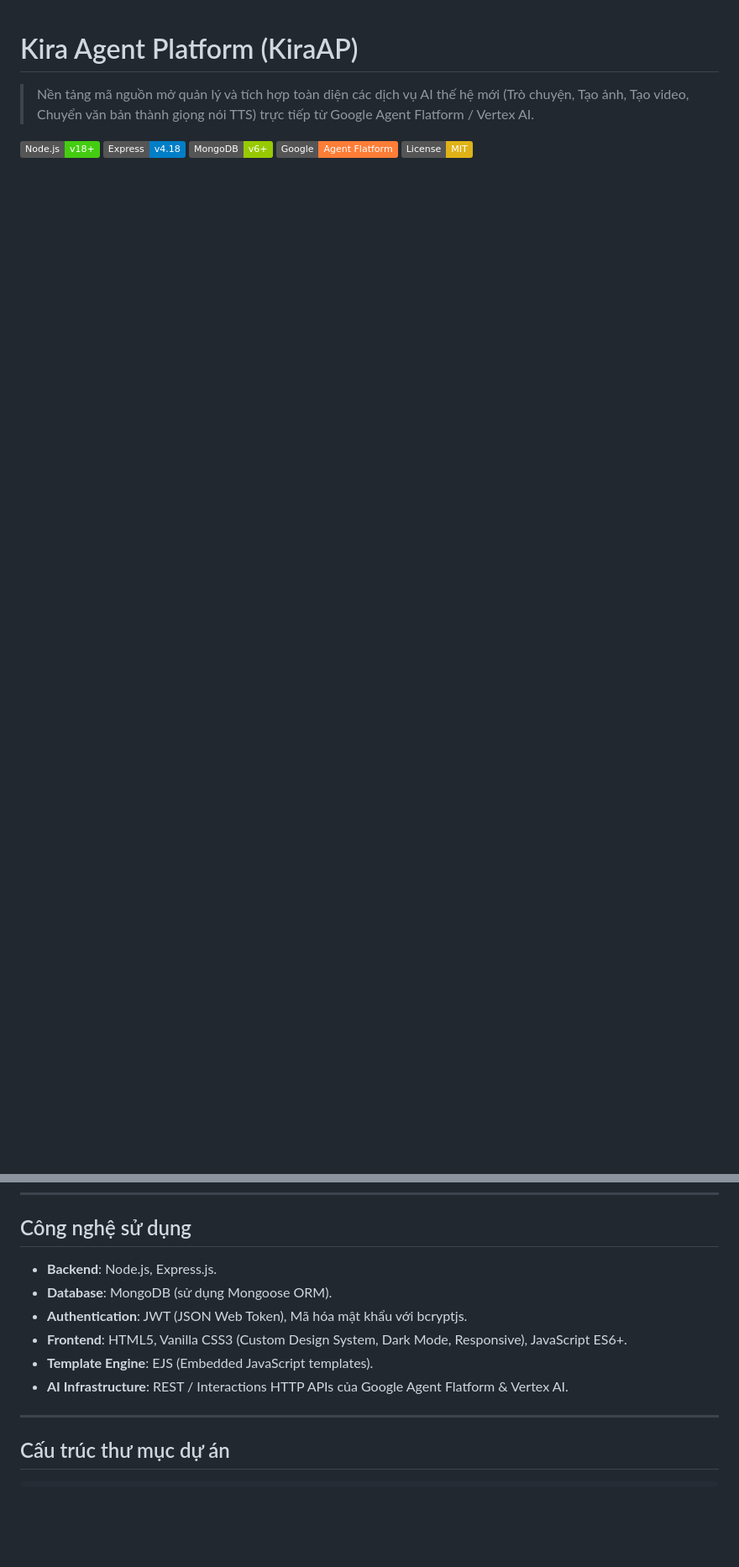
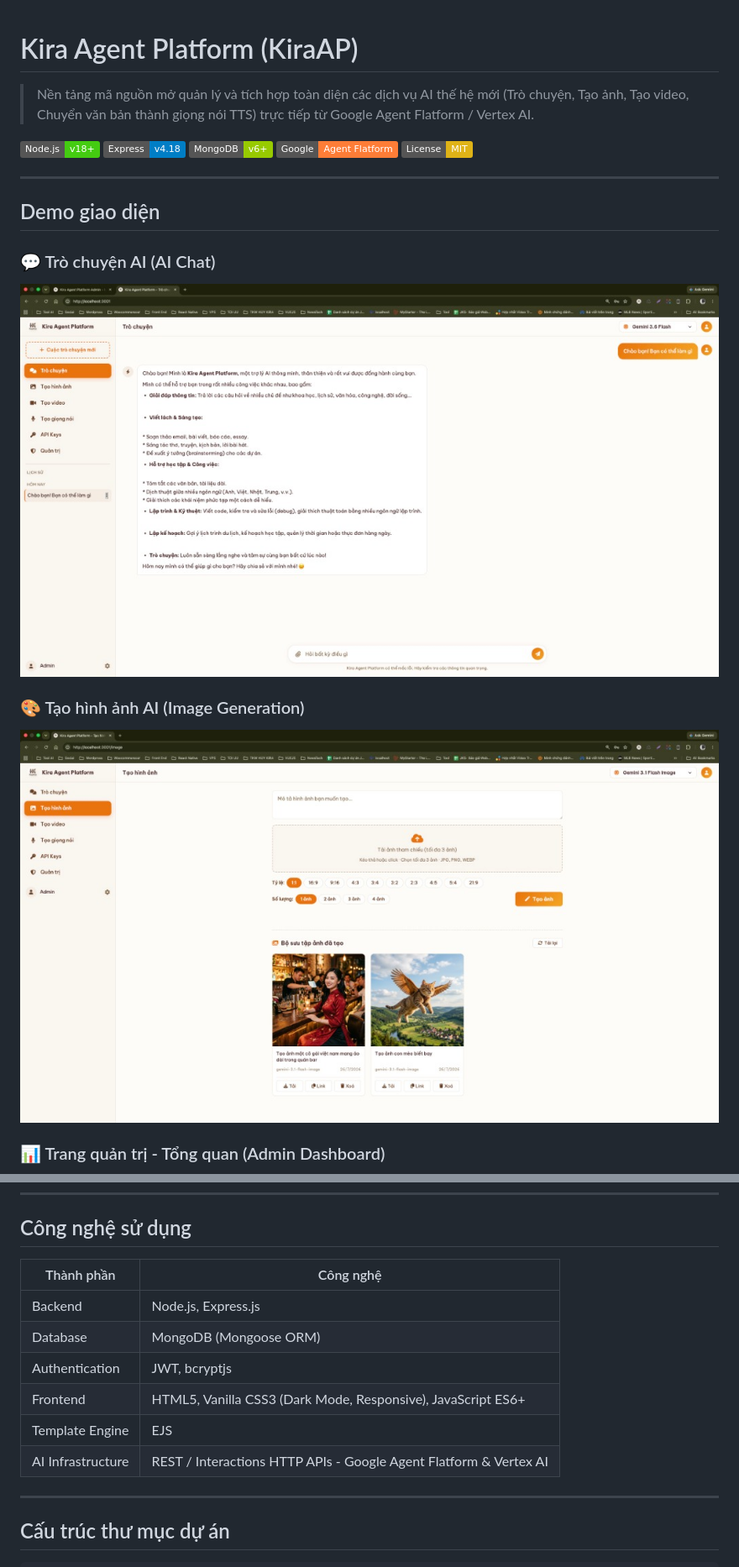
Before and after one commit to HuyKira/KiraAP, a Markdown page: README.md, 2 parts joined by grey strips. Shown at 84% size. Drawn GitHub-style; pictures changed too: docs/screenshots/chat.jpg (added), docs/screenshots/image-gen.jpg (added); badges without logos; blank space fills up the shorter version.

Commit message:
docs: Thêm ảnh demo giao diện vào README và fix biểu đồ dashboard

```diff
--- a/README.md
+++ b/README.md
@@ -7,3 +7,18 @@
 ![MongoDB](https://img.shields.io/badge/MongoDB-v6%2B-green?logo=mongodb)
 ![Google AI](https://img.shields.io/badge/Google-Agent%20Flatform-orange?logo=google)
 ![License](https://img.shields.io/badge/License-MIT-yellow.svg)
+
+---
+
+## Demo giao diện
+
+### 💬 Trò chuyện AI (AI Chat)
+
+![Trò chuyện AI](docs/screenshots/chat.jpg)
+
+### 🎨 Tạo hình ảnh AI (Image Generation)
+
+![Tạo hình ảnh AI](docs/screenshots/image-gen.jpg)
+
+### 📊 Trang quản trị - Tổng quan (Admin Dashboard)
+
@@ -52,12 +72,14 @@ Nền tảng hỗ trợ xoay vòng API Key thông minh (API Key Load Balancing &
 
 ## Công nghệ sử dụng
 
-- **Backend**: Node.js, Express.js.
-- **Database**: MongoDB (sử dụng Mongoose ORM).
-- **Authentication**: JWT (JSON Web Token), Mã hóa mật khẩu với bcryptjs.
-- **Frontend**: HTML5, Vanilla CSS3 (Custom Design System, Dark Mode, Responsive), JavaScript ES6+.
-- **Template Engine**: EJS (Embedded JavaScript templates).
-- **AI Infrastructure**: REST / Interactions HTTP APIs của Google Agent Flatform & Vertex AI.
+| Thành phần | Công nghệ |
+|---|---|
+| Backend | Node.js, Express.js |
+| Database | MongoDB (Mongoose ORM) |
+| Authentication | JWT, bcryptjs |
+| Frontend | HTML5, Vanilla CSS3 (Dark Mode, Responsive), JavaScript ES6+ |
+| Template Engine | EJS |
+| AI Infrastructure | REST / Interactions HTTP APIs - Google Agent Flatform & Vertex AI |
 
 ---
 
```
Also changed, not shown: other parts of README.md (+10 -3 lines), docs/screenshots/admin-dashboard.jpg (added), docs/screenshots/admin-models.jpg (added), 2 other files.
